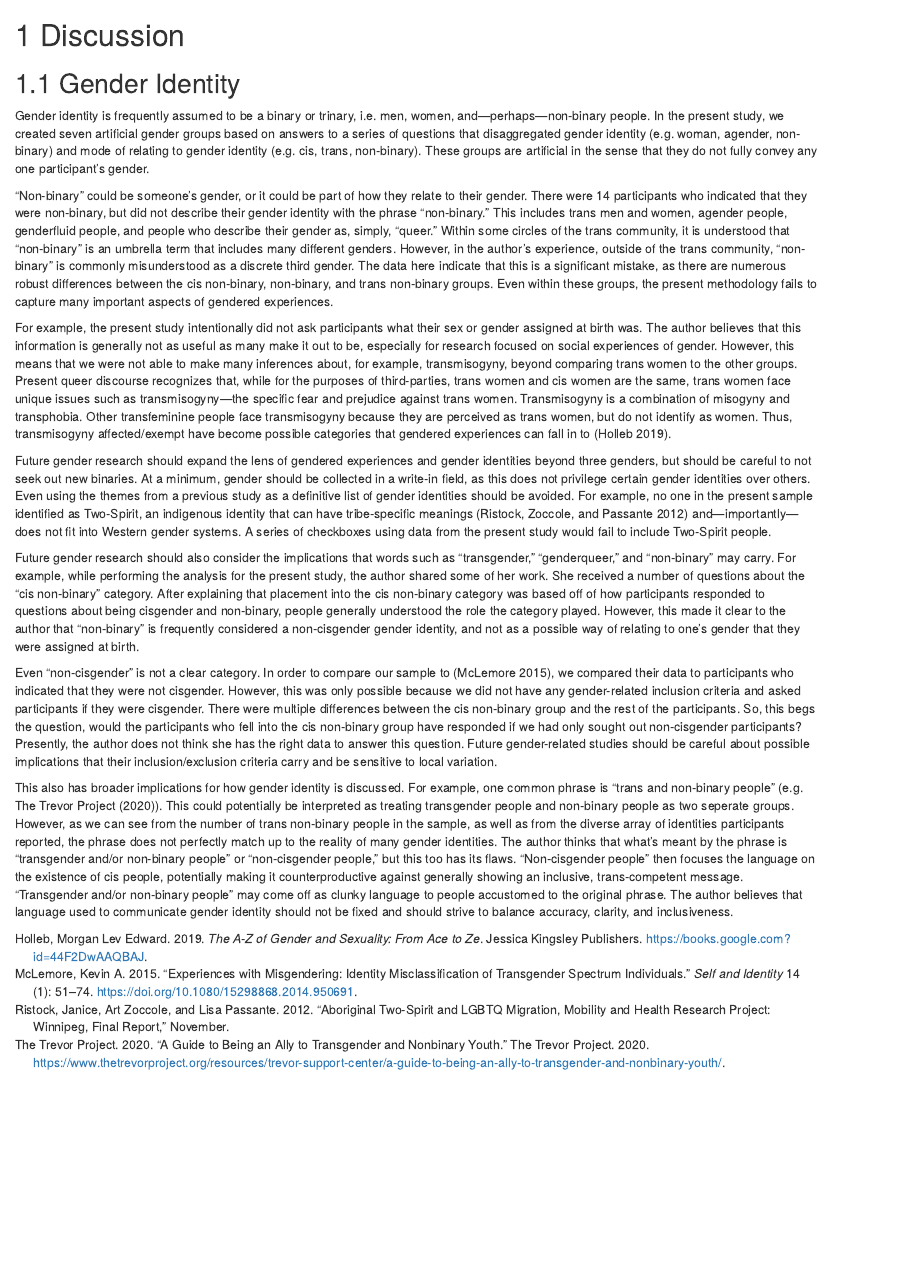
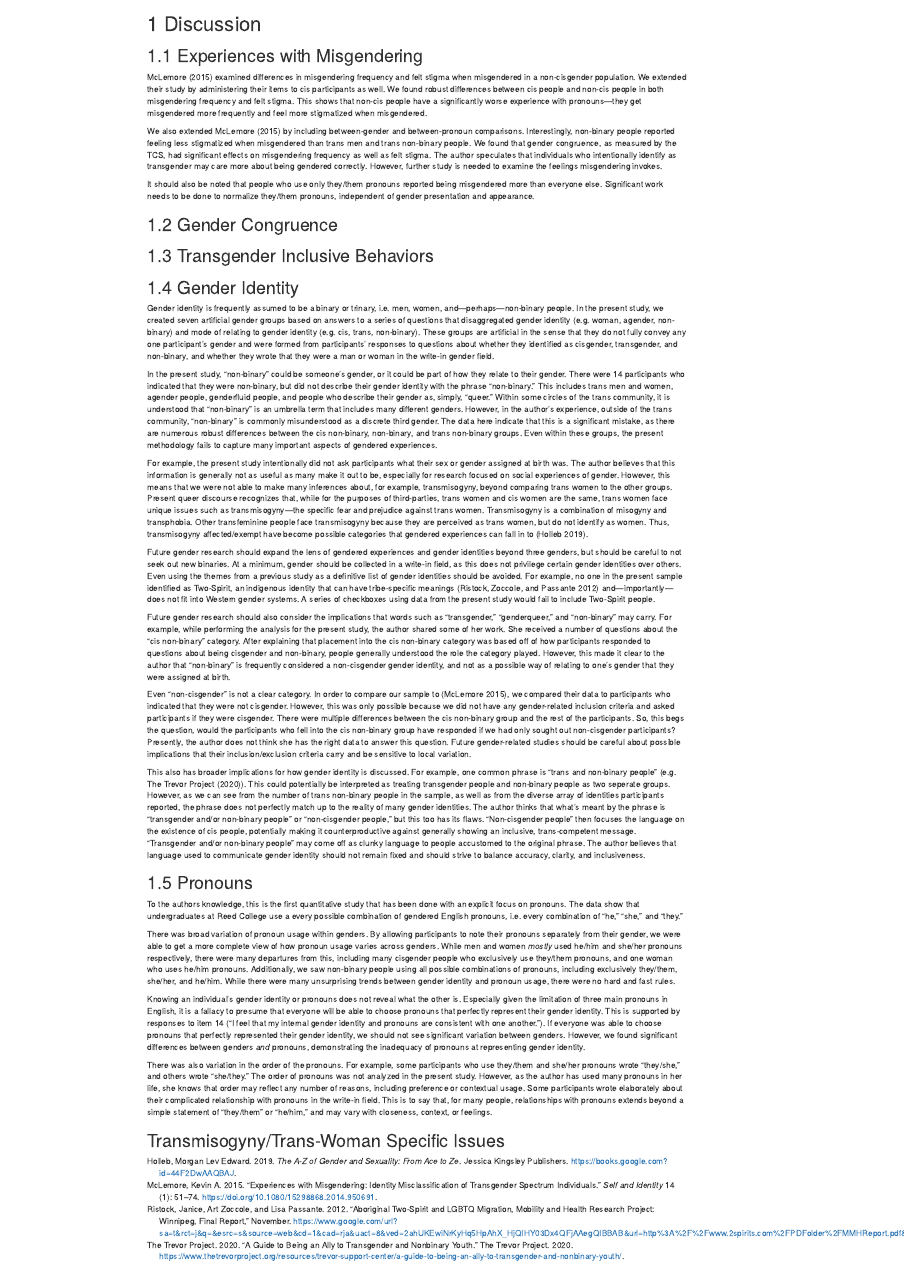
Before and after one commit to wokhouse/thesis, an R Markdown document (index/04-conclusion.Rmd): the page in a window 1100 px wide, from its top. Rendered offline with R 4.5, knitr and Pandoc, with nearby package versions; drawn as R Markdown's standard HTML page in place of the format the file asks for.

Commit message:
blah working on discussion

```diff
--- a/index/04-conclusion.Rmd
+++ b/index/04-conclusion.Rmd
@@ -1,10 +1,21 @@
 # Discussion
+
+## Experiences with Misgendering
+@mclemoreExperiencesMisgenderingIdentity2015 examined differences in misgendering frequency and felt stigma when misgendered in a non-cisgender population. We extended their study by administering their items to cis participants as well. We found robust differences between cis people and non-cis people in both misgendering frequency and felt stigma. This shows that non-cis people have a significantly worse experience with pronouns—they get misgendered more frequently and feel more stigmatized when misgendered.
+
+We also extended @mclemoreExperiencesMisgenderingIdentity2015 by including between-gender and between-pronoun comparisons. Interestingly, non-binary people reported feeling less stigmatized when misgendered than trans men and trans non-binary people. We found that gender congruence, as measured by the TCS, had significant effects on misgendering frequency as well as felt stigma. The author speculates that individuals who intentionally identify as transgender may care more about being gendered correctly. However, further study is needed to examine the feelings misgendering invokes.
+
+It should also be noted that people who use only they/them pronouns reported being misgendered more than everyone else. Significant work needs to be done to normalize they/them pronouns, independent of gender presentation and appearance.
+
+## Gender Congruence
+
+## Transgender Inclusive Behaviors
 
 ## Gender Identity
 
-Gender identity is frequently assumed to be a binary or trinary, i.e. men, women, and—perhaps—non-binary people. In the present study, we created seven artificial gender groups based on answers to a series of questions that disaggregated gender identity (e.g. woman, agender, non-binary) and mode of relating to gender identity (e.g. cis, trans, non-binary). These groups are artificial in the sense that they do not fully convey any one participant's gender.
+Gender identity is frequently assumed to be a binary or trinary, i.e. men, women, and—perhaps—non-binary people. In the present study, we created seven artificial gender groups based on answers to a series of questions that disaggregated gender identity (e.g. woman, agender, non-binary) and mode of relating to gender identity (e.g. cis, trans, non-binary). These groups are artificial in the sense that they do not fully convey any one participant's gender and were formed from participants' responses to questions about whether they identified as cisgender, transgender, and non-binary, and whether they wrote that they were a man or woman in the write-in gender field.
 
-"Non-binary" could be someone's gender, or it could be part of how they relate to their gender. There were 14 participants who indicated that they were non-binary, but did not describe their gender identity with the phrase "non-binary." This includes trans men and women, agender people, genderfluid people, and people who describe their gender as, simply, "queer." Within some circles of the trans community, it is understood that "non-binary" is an umbrella term that includes many different genders. However, in the author's experience, outside of the trans community, "non-binary" is commonly misunderstood as a discrete third gender. The data here indicate that this is a significant mistake, as there are numerous robust differences between the cis non-binary, non-binary, and trans non-binary groups. Even within these groups, the present methodology fails to capture many important aspects of gendered experiences.
+In the present study, "non-binary" could be someone's gender, or it could be part of how they relate to their gender. There were 14 participants who indicated that they were non-binary, but did not describe their gender identity with the phrase "non-binary." This includes trans men and women, agender people, genderfluid people, and people who describe their gender as, simply, "queer." Within some circles of the trans community, it is understood that "non-binary" is an umbrella term that includes many different genders. However, in the author's experience, outside of the trans community, "non-binary" is commonly misunderstood as a discrete third gender. The data here indicate that this is a significant mistake, as there are numerous robust differences between the cis non-binary, non-binary, and trans non-binary groups. Even within these groups, the present methodology fails to capture many important aspects of gendered experiences.
 
 For example, the present study intentionally did not ask participants what their sex or gender assigned at birth was. The author believes that this information is generally not as useful as many make it out to be, especially for research focused on social experiences of gender. However, this means that we were not able to make many inferences about, for example, transmisogyny, beyond comparing trans women to the other groups. Present queer discourse recognizes that, while for the purposes of third-parties, trans women and cis women are the same, trans women face unique issues such as transmisogyny—the specific fear and prejudice against trans women. Transmisogyny is a combination of misogyny and transphobia. Other transfeminine people face transmisogyny because they are perceived as trans women, but do not identify as women. Thus, transmisogyny affected/exempt have become possible categories that gendered experiences can fall in to [@hollebAZGenderSexuality2019].
 
@@ -14,4 +25,16 @@ Future gender research should also consider the implications that words such as
 
 Even "non-cisgender" is not a clear category. In order to compare our sample to [@mclemoreExperiencesMisgenderingIdentity2015], we compared their data to participants who indicated that they were not cisgender. However, this was only possible because we did not have any gender-related inclusion criteria and asked participants if they were cisgender. There were multiple differences between the cis non-binary group and the rest of the participants. So, this begs the question, would the participants who fell into the cis non-binary group have responded if we had only sought out non-cisgender participants? Presently, the author does not think she has the right data to answer this question. Future gender-related studies should be careful about possible implications that their inclusion/exclusion criteria carry and be sensitive to local variation.
 
-This also has broader implications for how gender identity is discussed. For example, one common phrase is "trans and non-binary people" (e.g. @thetrevorprojectGuideBeingAlly2020). This could potentially be interpreted as treating transgender people and non-binary people as two seperate groups. However, as we can see from the number of trans non-binary people in the sample, as well as from the diverse array of identities participants reported, the phrase does not perfectly match up to the reality of many gender identities. The author thinks that what's meant by the phrase is "transgender and/or non-binary people" or "non-cisgender people," but this too has its flaws. "Non-cisgender people" then focuses the language on the existence of cis people, potentially making it counterproductive against generally showing an inclusive, trans-competent message. "Transgender and/or non-binary people" may come off as clunky language to people accustomed to the original phrase. The author believes that language used to communicate gender identity should not be fixed and should strive to balance accuracy, clarity, and inclusiveness.
+This also has broader implications for how gender identity is discussed. For example, one common phrase is "trans and non-binary people" (e.g. @thetrevorprojectGuideBeingAlly2020). This could potentially be interpreted as treating transgender people and non-binary people as two seperate groups. However, as we can see from the number of trans non-binary people in the sample, as well as from the diverse array of identities participants reported, the phrase does not perfectly match up to the reality of many gender identities. The author thinks that what's meant by the phrase is "transgender and/or non-binary people" or "non-cisgender people," but this too has its flaws. "Non-cisgender people" then focuses the language on the existence of cis people, potentially making it counterproductive against generally showing an inclusive, trans-competent message. "Transgender and/or non-binary people" may come off as clunky language to people accustomed to the original phrase. The author believes that language used to communicate gender identity should not remain fixed and should strive to balance accuracy, clarity, and inclusiveness.
+
+## Pronouns
+
+To the authors knowledge, this is the first quantitative study that has been done with an explicit focus on pronouns. The data show that undergraduates at Reed College use a every possible combination of gendered English pronouns, i.e. every combination of "he," "she," and "they."
+
+There was broad variation of pronoun usage within genders. By allowing participants to note their pronouns separately from their gender, we were able to get a more complete view of how pronoun usage varies across genders. While men and women *mostly* used he/him and she/her pronouns respectively, there were many departures from this, including many cisgender people who exclusively use they/them pronouns, and one woman who uses he/him pronouns. Additionally, we saw non-binary people using all possible combinations of pronouns, including exclusively they/them, she/her, and he/him. While there were many unsurprising trends between gender identity and pronoun usage, there were no hard and fast rules.
+
+Knowing an individual's gender identity or pronouns does not reveal what the other is. Especially given the limitation of three main pronouns in English, it is a fallacy to presume that everyone will be able to choose pronouns that perfectly represent their gender identity. This is supported by responses to item 14 (“I feel that my internal gender identity and pronouns are consistent with one another.”). If everyone was able to choose pronouns that perfectly represented their gender identity, we should not see significant variation between genders. However, we found significant differences between genders *and* pronouns, demonstrating the inadequacy of pronouns at representing gender identity.
+
+There was also variation in the order of the pronouns. For example, some participants who use they/them and she/her pronouns wrote "they/she," and others wrote "she/they." The order of pronouns was not analyzed in the present study. However, as the author has used many pronouns in her life, she knows that order may reflect any number of reasons, including preference or contextual usage. Some participants wrote elaborately about their complicated relationship with pronouns in the write-in field. This is to say that, for many people, relationships with pronouns extends beyond a simple statement of "they/them" or "he/him," and may vary with closeness, context, or feelings.
+
+## Transmisogyny/Trans-Woman Specific Issues
```
Also changed, not shown: index/03-chap3.Rmd (+13 -2 lines), index/analysis/qualtrics.R (+2 -0 lines), index/bib/thesis.bib (+1 -0 lines), index/figure/iris-screenshot.png (added).
